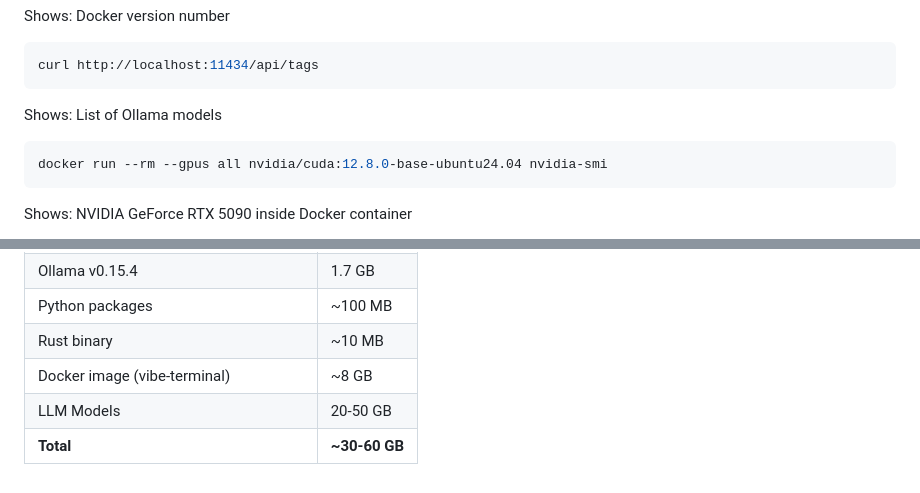
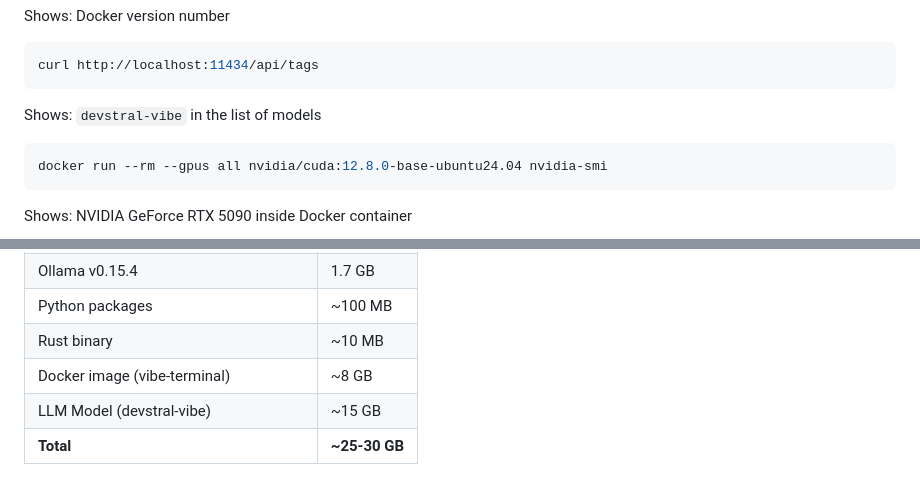
Before and after one commit to BigBIueWhale/vibe_web_terminal, a Markdown page: doc/OFFLINE_SETUP_GUIDE.md, 2 parts joined by grey strips. GitHub-like rendering.

````diff
--- a/doc/OFFLINE_SETUP_GUIDE.md
+++ b/doc/OFFLINE_SETUP_GUIDE.md
@@ -426,7 +476,7 @@ Shows: Docker version number
 ```bash
 curl http://localhost:11434/api/tags
 ```
-Shows: List of Ollama models
+Shows: `devstral-vibe` in the list of models
 
 ```bash
 docker run --rm --gpus all nvidia/cuda:12.8.0-base-ubuntu24.04 nvidia-smi
@@ -446,5 +496,5 @@ Shows: NVIDIA GeForce RTX 5090 inside Docker container
 | Python packages | ~100 MB |
 | Rust binary | ~10 MB |
 | Docker image (vibe-terminal) | ~8 GB |
-| LLM Models | 20-50 GB |
-| **Total** | **~30-60 GB** |
+| LLM Model (devstral-vibe) | ~15 GB |
+| **Total** | **~25-30 GB** |
````
Also changed, not shown: other parts of doc/OFFLINE_SETUP_GUIDE.md (+56 -6 lines).
